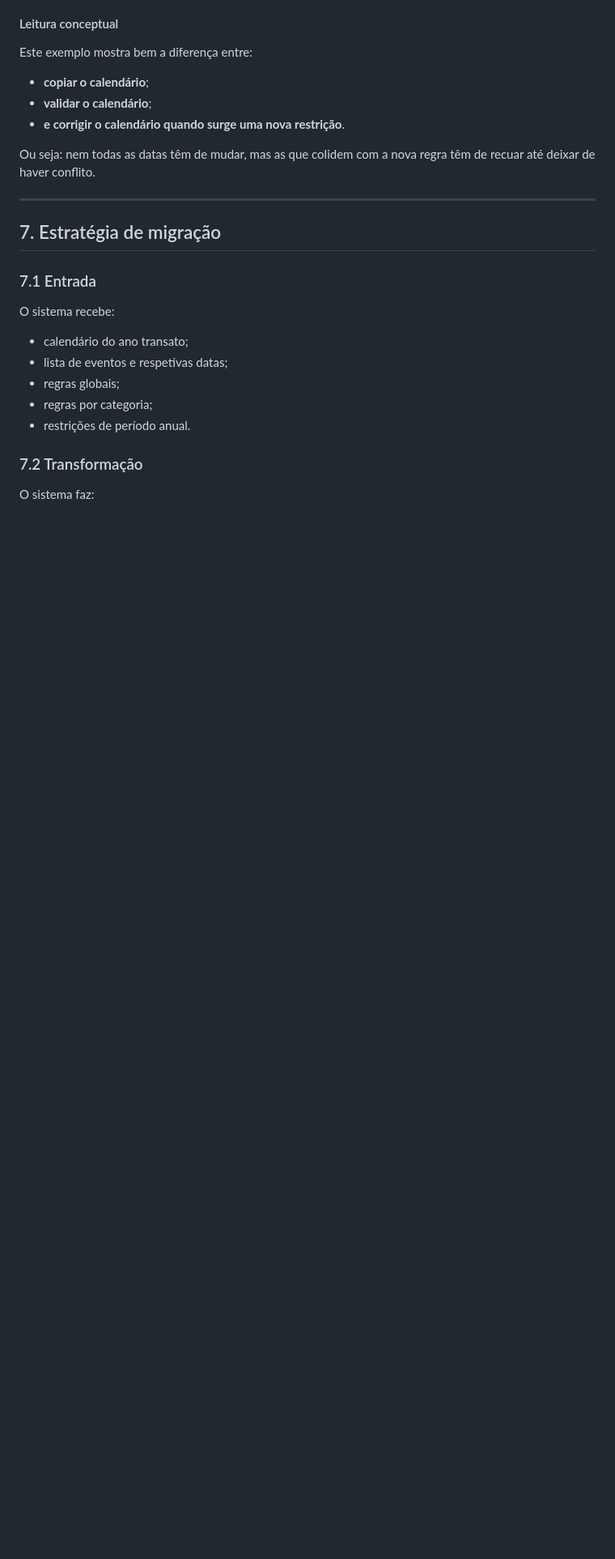
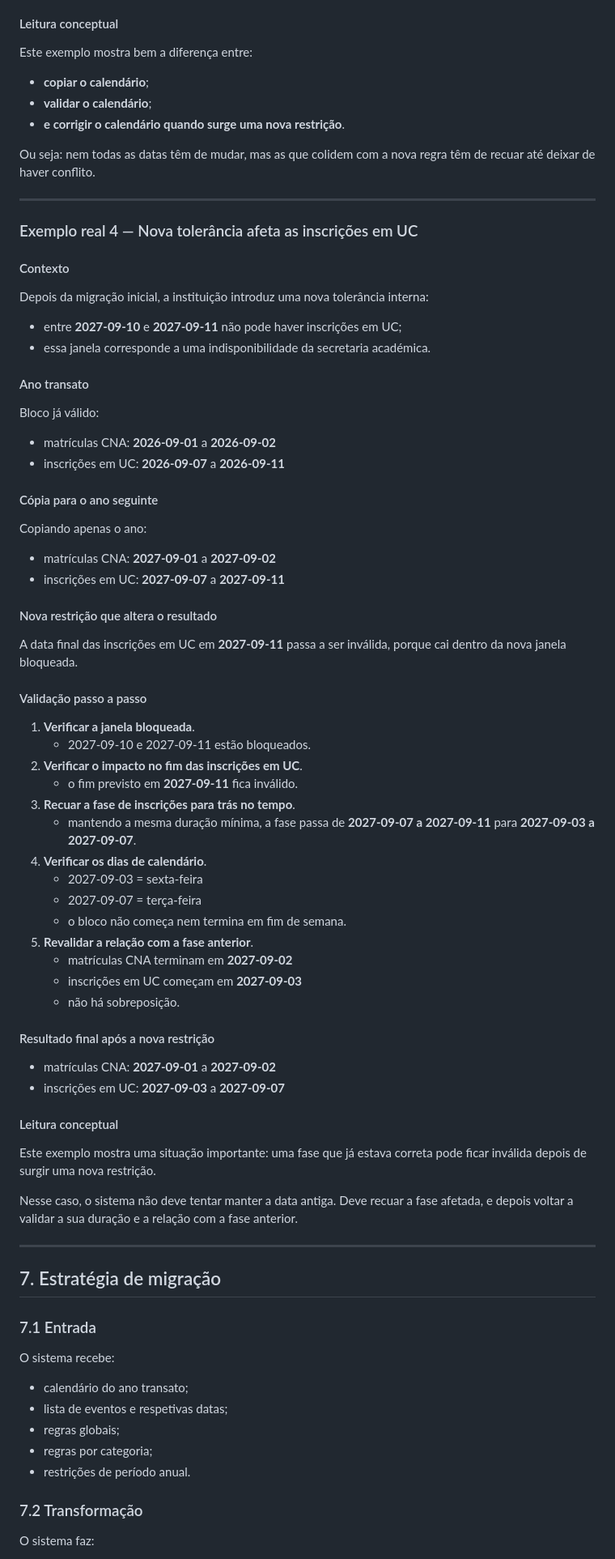
Before and after one commit to Patilhas/educal, a Markdown page: docs/calendar-migration-conceptual-model.md, the part around the change. Shown at 81% size. Drawn GitHub-style; blank space fills up the shorter version.

Commit message:
feat: add real-world example for new tolerance affecting course registrations

```diff
--- a/docs/calendar-migration-conceptual-model.md
+++ b/docs/calendar-migration-conceptual-model.md
@@ -213,6 +213,54 @@ Este exemplo mostra bem a diferença entre:
 - **e corrigir o calendário quando surge uma nova restrição**.
 
 Ou seja: nem todas as datas têm de mudar, mas as que colidem com a nova regra têm de recuar até deixar de haver conflito.
+
+---
+
+### Exemplo real 4 — Nova tolerância afeta as inscrições em UC
+
+#### Contexto
+Depois da migração inicial, a instituição introduz uma nova tolerância interna:
+- entre **2027-09-10** e **2027-09-11** não pode haver inscrições em UC;
+- essa janela corresponde a uma indisponibilidade da secretaria académica.
+
+#### Ano transato
+Bloco já válido:
+- matrículas CNA: **2026-09-01** a **2026-09-02**
+- inscrições em UC: **2026-09-07** a **2026-09-11**
+
+#### Cópia para o ano seguinte
+Copiando apenas o ano:
+- matrículas CNA: **2027-09-01** a **2027-09-02**
+- inscrições em UC: **2027-09-07** a **2027-09-11**
+
+#### Nova restrição que altera o resultado
+A data final das inscrições em UC em **2027-09-11** passa a ser inválida, porque cai dentro da nova janela bloqueada.
+
+#### Validação passo a passo
+1. **Verificar a janela bloqueada**.
+   - 2027-09-10 e 2027-09-11 estão bloqueados.
+2. **Verificar o impacto no fim das inscrições em UC**.
+   - o fim previsto em **2027-09-11** fica inválido.
+3. **Recuar a fase de inscrições para trás no tempo**.
+   - mantendo a mesma duração mínima, a fase passa de **2027-09-07 a 2027-09-11** para **2027-09-03 a 2027-09-07**.
+4. **Verificar os dias de calendário**.
+   - 2027-09-03 = sexta-feira
+   - 2027-09-07 = terça-feira
+   - o bloco não começa nem termina em fim de semana.
+5. **Revalidar a relação com a fase anterior**.
+   - matrículas CNA terminam em **2027-09-02**
+   - inscrições em UC começam em **2027-09-03**
+   - não há sobreposição.
+
+#### Resultado final após a nova restrição
+- matrículas CNA: **2027-09-01** a **2027-09-02**
+- inscrições em UC: **2027-09-03** a **2027-09-07**
+
+#### Leitura conceptual
+Este exemplo mostra uma situação importante: uma fase que já estava correta pode ficar inválida depois de surgir uma nova restrição.
+
+Nesse caso, o sistema não deve tentar manter a data antiga.
+Deve recuar a fase afetada, e depois voltar a validar a sua duração e a relação com a fase anterior.
 
 ---
 
```
